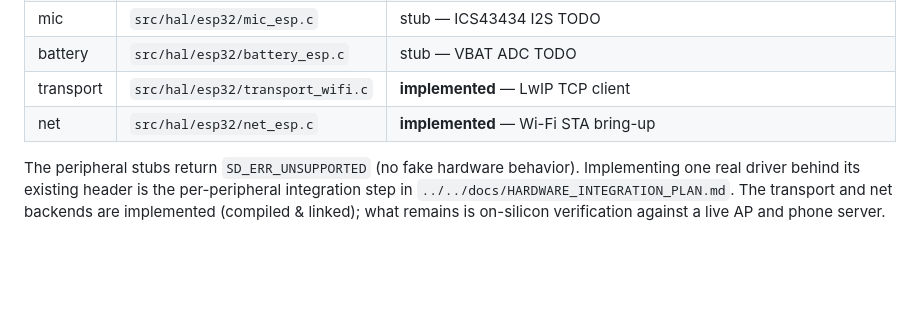
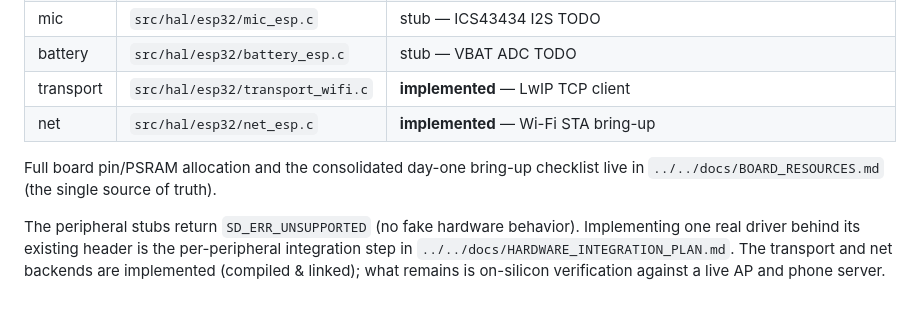
Before and after one commit to 0nigiris/sudonit-glasses, a Markdown page: firmware/esp-idf/README.md, the part around the change. Rendered like a GitHub page; blank space fills up the shorter version.

```diff
--- a/firmware/esp-idf/README.md
+++ b/firmware/esp-idf/README.md
@@ -87,6 +87,9 @@ firmware/esp-idf/
 | transport    | `src/hal/esp32/transport_wifi.c` | **implemented** — LwIP TCP client |
 | net          | `src/hal/esp32/net_esp.c`        | **implemented** — Wi-Fi STA bring-up |
 
+Full board pin/PSRAM allocation and the consolidated day-one bring-up checklist
+live in `../../docs/BOARD_RESOURCES.md` (the single source of truth).
+
 The peripheral stubs return `SD_ERR_UNSUPPORTED` (no fake hardware behavior).
 Implementing one real driver behind its existing header is the per-peripheral
 integration step in `../../docs/HARDWARE_INTEGRATION_PLAN.md`. The transport and
```
Also changed, not shown: docs/BOARD_RESOURCES.md (added, +181 -0 lines).
